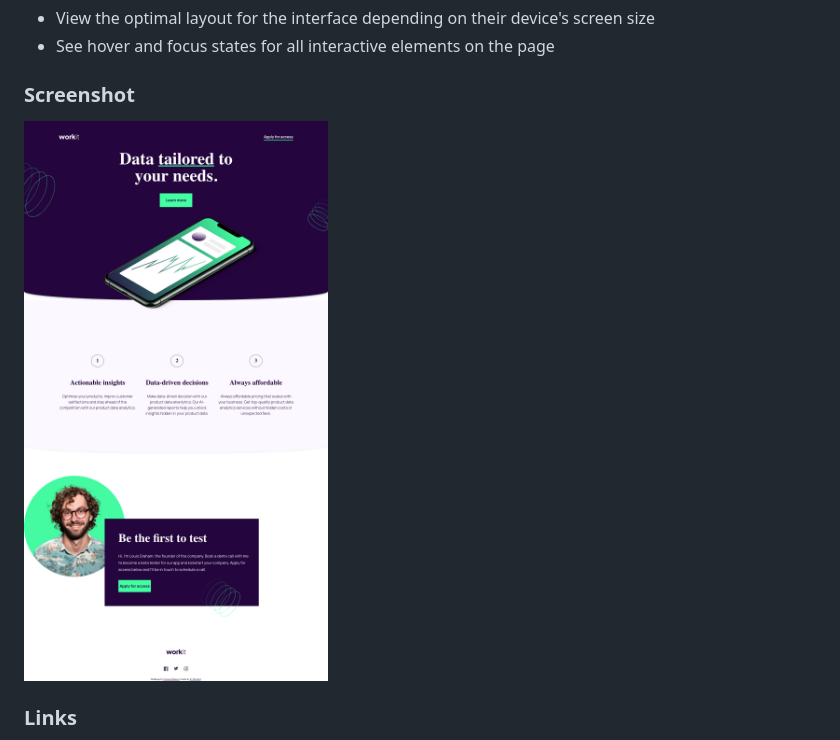
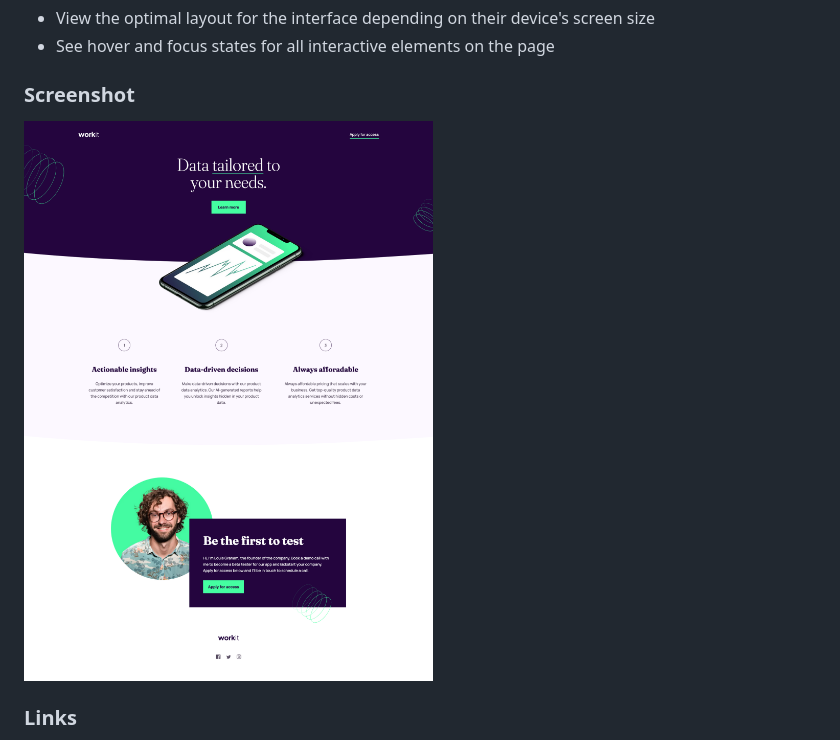
Before and after one commit to CalderonVasquez/Workit_page, a Markdown page: README.md, the part around the change. GitHub-like rendering; pictures changed too: images/Screenshot-Workit.png (deleted), images/Workit landing page-SS.png (added).

Commit message:
update README update screen shot

```diff
--- a/README.md
+++ b/README.md
@@ -23,7 +23,7 @@ Users should be able to:
 
 ### Screenshot
 
-![](/images/Screenshot-Workit.png)
+![](/images/Workit%20landing%20page-SS.png)
 
 ### Links
 
```
Also changed, not shown: 1 other file.
